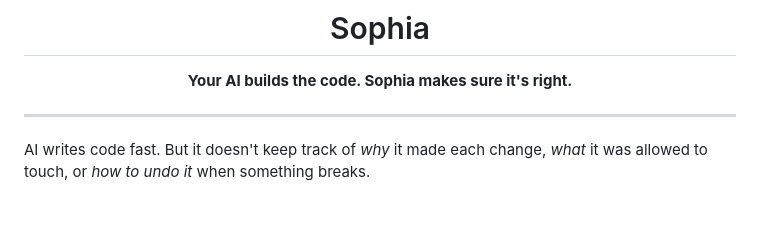
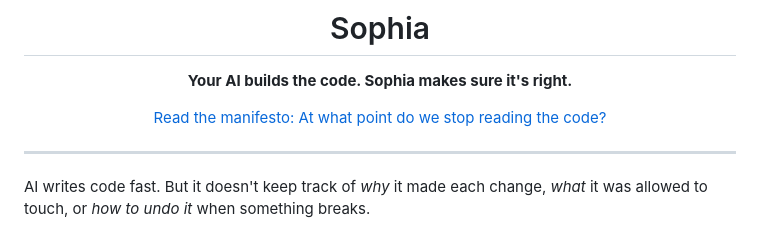
Before and after one commit to Kevandrew/sophia, a Markdown page: README.md, the part around the change. Rendered like a GitHub page; blank space fills up the shorter version.

Commit message:
chore(cr-101/task-1): Add manifesto link near top of README
Task: #1 Add manifesto link near top of README
CR: 101 Surface manifesto link in README

Sophia-CR: 101
Sophia-CR-UID: cr_cf4f748f-089a-4da3-81f7-ab8583965913
Sophia-Base-Ref: main
Sophia-Base-Commit: e8f69a5a4acfa19b4f3e0105675f35d8648e42a0
Sophia-Branch: cr-surface-manifesto-link-in-readme-cf4f
Sophia-Branch-Scheme: human_alias_v2
Sophia-Task-Scope-Mode: task_contract
Sophia-Task: 1
Sophia-Intent: Surface manifesto link in README

```diff
--- a/README.md
+++ b/README.md
@@ -7,6 +7,7 @@
 </p>
 <h1 align="center">Sophia</h1>
 <p align="center"><strong>Your AI builds the code. Sophia makes sure it's right.</strong></p>
+<p align="center"><a href="https://sophiahq.com/blog/at-what-point-do-we-stop-reading-code/">Read the manifesto: At what point do we stop reading the code?</a></p>
 
 
 
```
